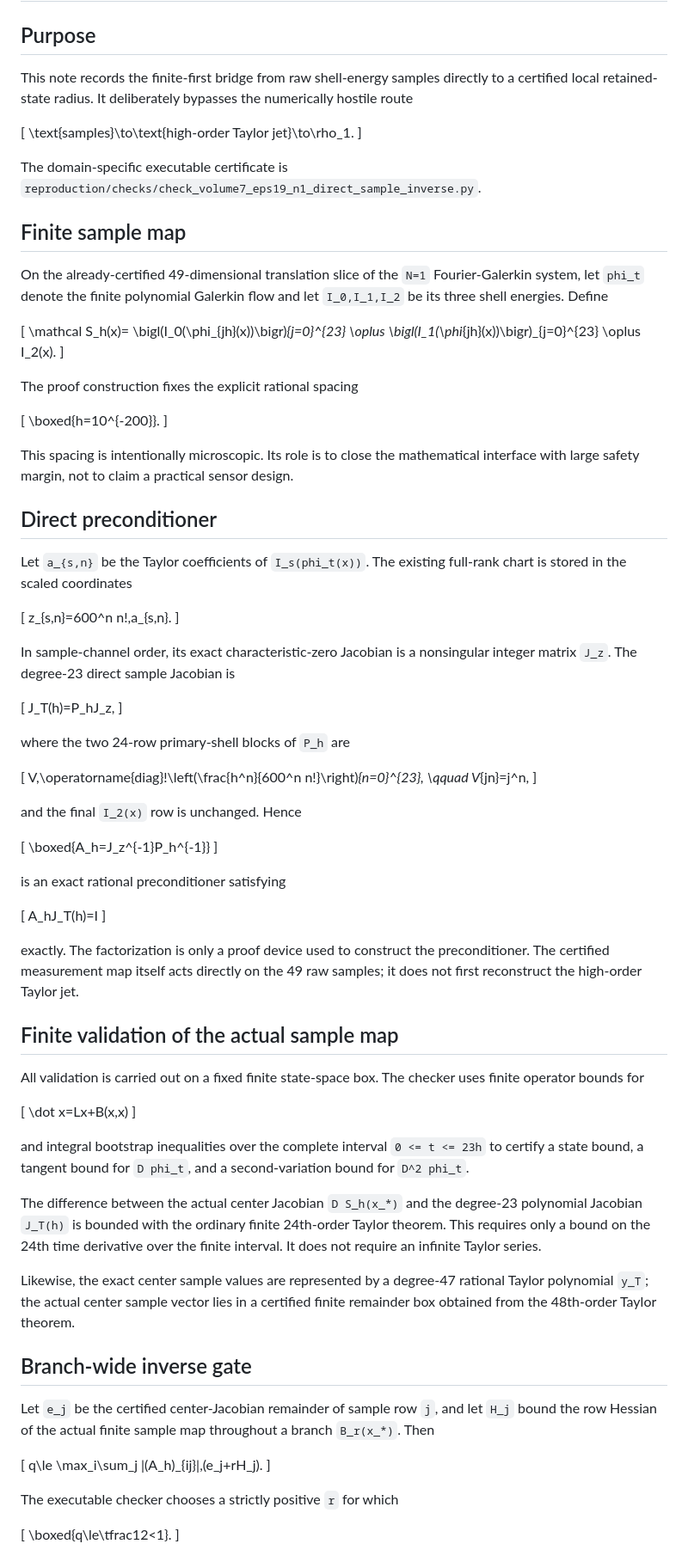
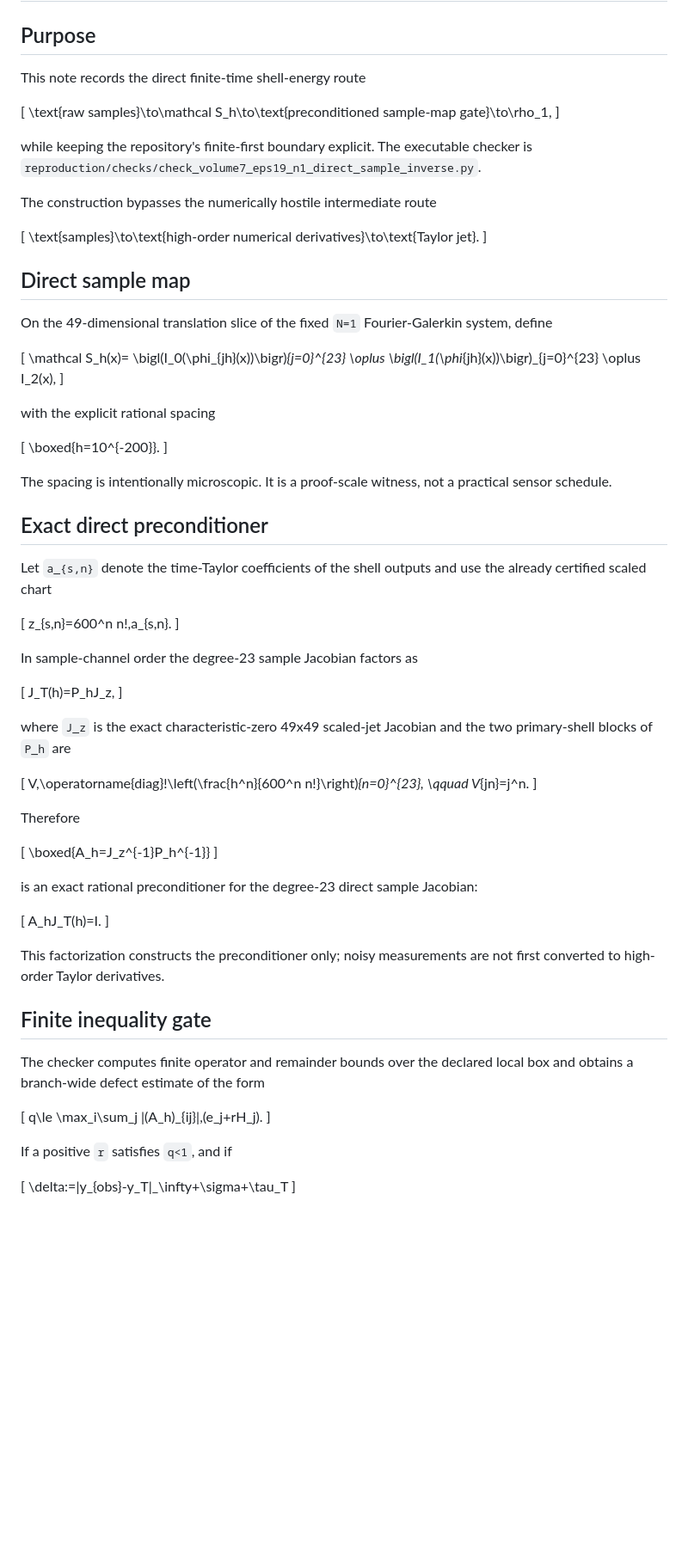
Before and after one commit to morrocwi/readout-problem-navier-stokes, a Markdown page: paper/NS_EPSC19_N1_DIRECT_SAMPLE_INVERSE.md, the part around one of its changes. Shown at 86% size. Rendered like a GitHub page; blank space fills up the shorter version.

Commit message:
separate finite sample gate from real-analysis branch existence

```diff
--- a/paper/NS_EPSC19_N1_DIRECT_SAMPLE_INVERSE.md
+++ b/paper/NS_EPSC19_N1_DIRECT_SAMPLE_INVERSE.md
@@ -2,96 +2,88 @@
 
 ## Purpose
 
-This note records the finite-first bridge from raw shell-energy samples directly to a certified local retained-state radius. It deliberately bypasses the numerically hostile route
+This note records the direct finite-time shell-energy route
 
 \[
-\text{samples}\to\text{high-order Taylor jet}\to\rho_1.
+\text{raw samples}\to\mathcal S_h\to\text{preconditioned sample-map gate}\to\rho_1,
 \]
 
-The domain-specific executable certificate is
+while keeping the repository's finite-first boundary explicit.  The executable checker is
 `reproduction/checks/check_volume7_eps19_n1_direct_sample_inverse.py`.
 
-## Finite sample map
+The construction bypasses the numerically hostile intermediate route
 
-On the already-certified 49-dimensional translation slice of the `N=1` Fourier-Galerkin system, let `phi_t` denote the finite polynomial Galerkin flow and let `I_0,I_1,I_2` be its three shell energies. Define
+\[
+\text{samples}\to\text{high-order numerical derivatives}\to\text{Taylor jet}.
+\]
+
+## Direct sample map
+
+On the 49-dimensional translation slice of the fixed `N=1` Fourier-Galerkin system, define
 
 \[
 \mathcal S_h(x)=
 \bigl(I_0(\phi_{jh}(x))\bigr)_{j=0}^{23}
 \oplus
 \bigl(I_1(\phi_{jh}(x))\bigr)_{j=0}^{23}
-\oplus I_2(x).
+\oplus I_2(x),
 \]
 
-The proof construction fixes the explicit rational spacing
+with the explicit rational spacing
 
 \[
 \boxed{h=10^{-200}}.
 \]
 
-This spacing is intentionally microscopic. Its role is to close the mathematical interface with large safety margin, not to claim a practical sensor design.
+The spacing is intentionally microscopic.  It is a proof-scale witness, not a practical sensor schedule.
 
-## Direct preconditioner
+## Exact direct preconditioner
 
-Let `a_{s,n}` be the Taylor coefficients of `I_s(phi_t(x))`. The existing full-rank chart is stored in the scaled coordinates
+Let `a_{s,n}` denote the time-Taylor coefficients of the shell outputs and use the already certified scaled chart
 
 \[
 z_{s,n}=600^n n!\,a_{s,n}.
 \]
 
-In sample-channel order, its exact characteristic-zero Jacobian is a nonsingular integer matrix `J_z`. The degree-23 direct sample Jacobian is
+In sample-channel order the degree-23 sample Jacobian factors as
 
 \[
 J_T(h)=P_hJ_z,
 \]
 
-where the two 24-row primary-shell blocks of `P_h` are
+where `J_z` is the exact characteristic-zero 49x49 scaled-jet Jacobian and the two primary-shell blocks of `P_h` are
 
 \[
 V\,\operatorname{diag}\!\left(\frac{h^n}{600^n n!}\right)_{n=0}^{23},
-\qquad V_{jn}=j^n,
+\qquad V_{jn}=j^n.
 \]
 
-and the final `I_2(x)` row is unchanged. Hence
+Therefore
 
 \[
 \boxed{A_h=J_z^{-1}P_h^{-1}}
 \]
 
-is an exact rational preconditioner satisfying
+is an exact rational preconditioner for the degree-23 direct sample Jacobian:
 
 \[
-A_hJ_T(h)=I
+A_hJ_T(h)=I.
 \]
 
-exactly. The factorization is only a proof device used to construct the preconditioner. The certified measurement map itself acts directly on the 49 raw samples; it does not first reconstruct the high-order Taylor jet.
+This factorization constructs the preconditioner only; noisy measurements are not first converted to high-order Taylor derivatives.
 
-## Finite validation of the actual sample map
+## Finite inequality gate
 
-All validation is carried out on a fixed finite state-space box. The checker uses finite operator bounds for
-
-\[
-\dot x=Lx+B(x,x)
-\]
-
-and integral bootstrap inequalities over the complete interval `0 <= t <= 23h` to certify a state bound, a tangent bound for `D phi_t`, and a second-variation bound for `D^2 phi_t`.
-
-The difference between the actual center Jacobian `D S_h(x_*)` and the degree-23 polynomial Jacobian `J_T(h)` is bounded with the ordinary finite 24th-order Taylor theorem. This requires only a bound on the 24th time derivative over the finite interval. It does not require an infinite Taylor series.
-
-Likewise, the exact center sample values are represented by a degree-47 rational Taylor polynomial `y_T`; the actual center sample vector lies in a certified finite remainder box obtained from the 48th-order Taylor theorem.
-
-## Branch-wide inverse gate
-
-Let `e_j` be the certified center-Jacobian remainder of sample row `j`, and let `H_j` bound the row Hessian of the actual finite sample map throughout a branch `B_r(x_*)`. Then
+The checker computes finite operator and remainder bounds over the declared local box and obtains a branch-wide defect estimate of the form
 
 \[
 q\le
 \max_i\sum_j |(A_h)_{ij}|\,(e_j+rH_j).
 \]
 
-The executable checker chooses a strictly positive `r` for which
+If a positive `r` satisfies `q<1`, and if
 
 \[
-\boxed{q\le\tfrac12<1}.
+\delta:=\|y_{obs}-y_T\|_\infty+\sigma+\tau_T
 \]
 
```
Also changed, not shown: other parts of paper/NS_EPSC19_N1_DIRECT_SAMPLE_INVERSE.md (+74 -32 lines).
